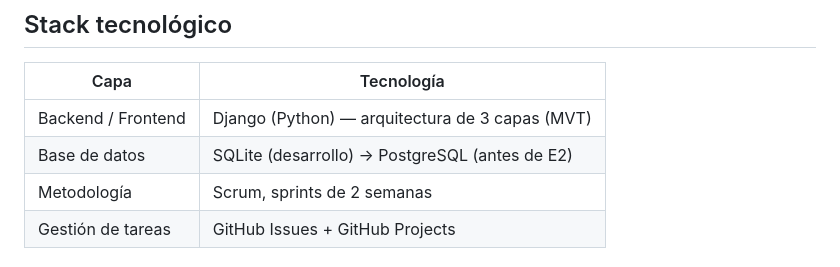
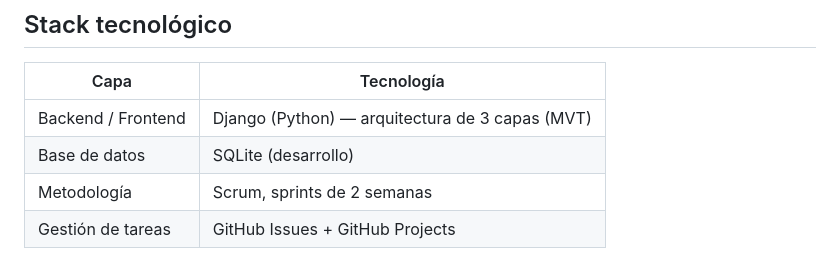
Before and after one commit to Cruz-Fernando/prados-pets, a Markdown page: README.md, the part around the change. Rendered like a GitHub page.

Commit message:
Update database section in README
Removed PostgreSQL mention from database section.

```diff
--- a/README.md
+++ b/README.md
@@ -9,7 +9,7 @@ Proyecto desarrollado para la asignatura *Administración de Proyectos Informát
 | Capa | Tecnología |
 |---|---|
 | Backend / Frontend | Django (Python) — arquitectura de 3 capas (MVT) |
-| Base de datos | SQLite (desarrollo) → PostgreSQL (antes de E2) |
+| Base de datos | SQLite (desarrollo) |
 | Metodología | Scrum, sprints de 2 semanas |
 | Gestión de tareas | GitHub Issues + GitHub Projects |
 
```
